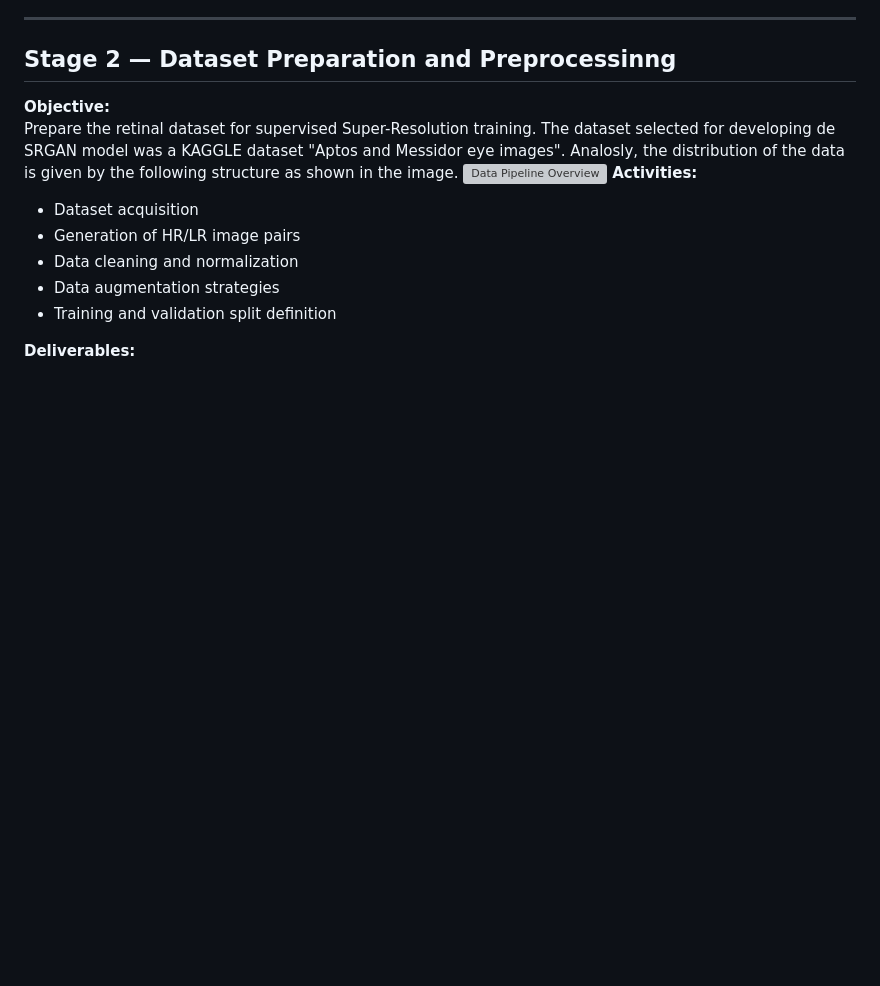
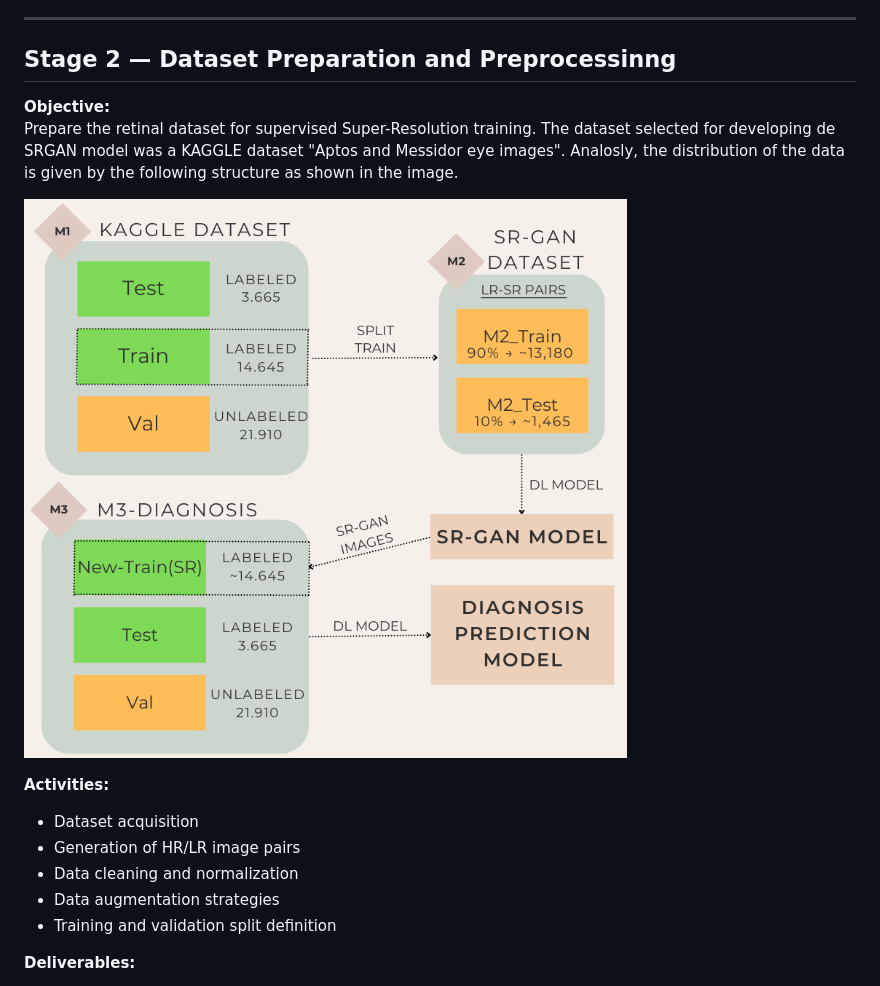
Before and after one commit to JuanAngel4/Retinal-Image-Super-Resolution-using-GAN, a Markdown page: README.MD, the part around the change. GitHub-like rendering; blank space fills up the shorter version; grey boxes are pictures that could not be loaded.

Commit message:
Fix image path in README for dataset distribution

```diff
--- a/README.MD
+++ b/README.MD
@@ -64,7 +64,9 @@ Review the state-of-the-art in Super-Resolution techniques for medical imaging,
 Prepare the retinal dataset for supervised Super-Resolution training.
 The dataset selected for developing de SRGAN model was a KAGGLE dataset "Aptos and Messidor eye images".
 Analosly, the distribution of the data is given by the following structure as shown in the image.
-![Data Pipeline Overview](docs\images\dataset_distribution.png)
+
+![Data Pipeline Overview](docs/images/dataset_distribution.png)
+
 **Activities:**
 - Dataset acquisition
 - Generation of HR/LR image pairs
```
